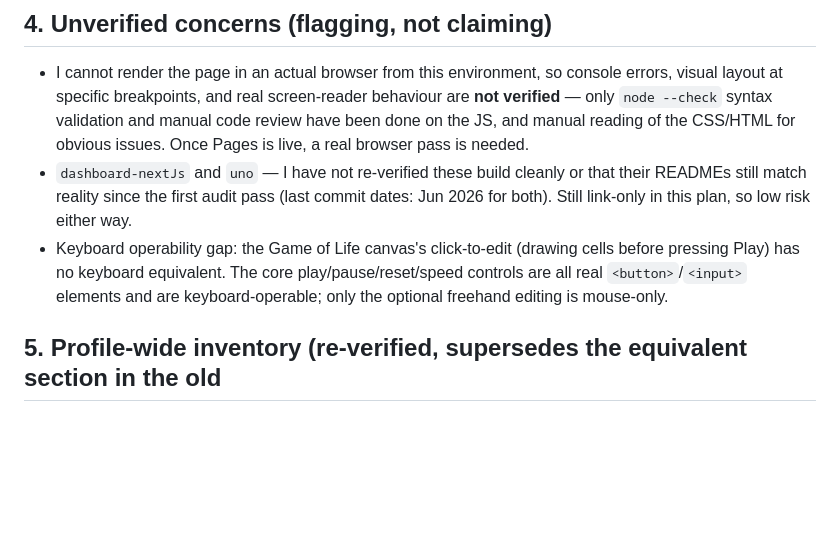
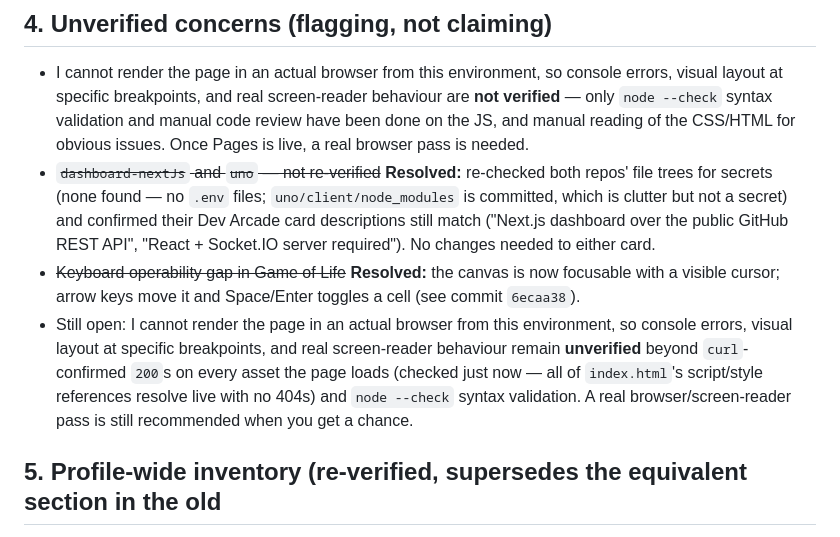
Before and after one commit to pradipchjana/dev-arcade, a Markdown page: Plan.md, the part around the change. GitHub-like rendering; blank space fills up the shorter version.

Commit message:
Close out remaining Phase 1 unverified concerns in Plan.md
Re-checked dashboard-nextJs and uno for secrets (none found) and
description accuracy (still correct). Confirmed every script/style
asset referenced by the live page resolves with 200. Keyboard a11y
gap already fixed in a prior commit. Only remaining unverified item
is a real browser/screen-reader pass, which needs manual testing.

```diff
--- a/Plan.md
+++ b/Plan.md
@@ -68,13 +68,18 @@ Checked directly, not guessed:
   layout at specific breakpoints, and real screen-reader behaviour are **not verified** — only
   `node --check` syntax validation and manual code review have been done on the JS, and manual
   reading of the CSS/HTML for obvious issues. Once Pages is live, a real browser pass is needed.
-- `dashboard-nextJs` and `uno` — I have not re-verified these build cleanly or that their READMEs
-  still match reality since the first audit pass (last commit dates: Jun 2026 for both). Still
-  link-only in this plan, so low risk either way.
-- Keyboard operability gap: the Game of Life canvas's click-to-edit (drawing cells before
-  pressing Play) has no keyboard equivalent. The core play/pause/reset/speed controls are all
-  real `<button>`/`<input>` elements and are keyboard-operable; only the optional freehand editing
-  is mouse-only.
+- ~~`dashboard-nextJs` and `uno` — not re-verified~~ **Resolved:** re-checked both repos' file
+  trees for secrets (none found — no `.env` files; `uno/client/node_modules` is committed, which
+  is clutter but not a secret) and confirmed their Dev Arcade card descriptions still match
+  ("Next.js dashboard over the public GitHub REST API", "React + Socket.IO server required").
+  No changes needed to either card.
+- ~~Keyboard operability gap in Game of Life~~ **Resolved:** the canvas is now focusable with a
+  visible cursor; arrow keys move it and Space/Enter toggles a cell (see commit `6ecaa38`).
+- Still open: I cannot render the page in an actual browser from this environment, so console
+  errors, visual layout at specific breakpoints, and real screen-reader behaviour remain
+  **unverified** beyond `curl`-confirmed `200`s on every asset the page loads (checked just now —
+  all of `index.html`'s script/style references resolve live with no 404s) and `node --check`
+  syntax validation. A real browser/screen-reader pass is still recommended when you get a chance.
 
 ## 5. Profile-wide inventory (re-verified, supersedes the equivalent section in the old
    `js-practice/Plan.md`)
```
